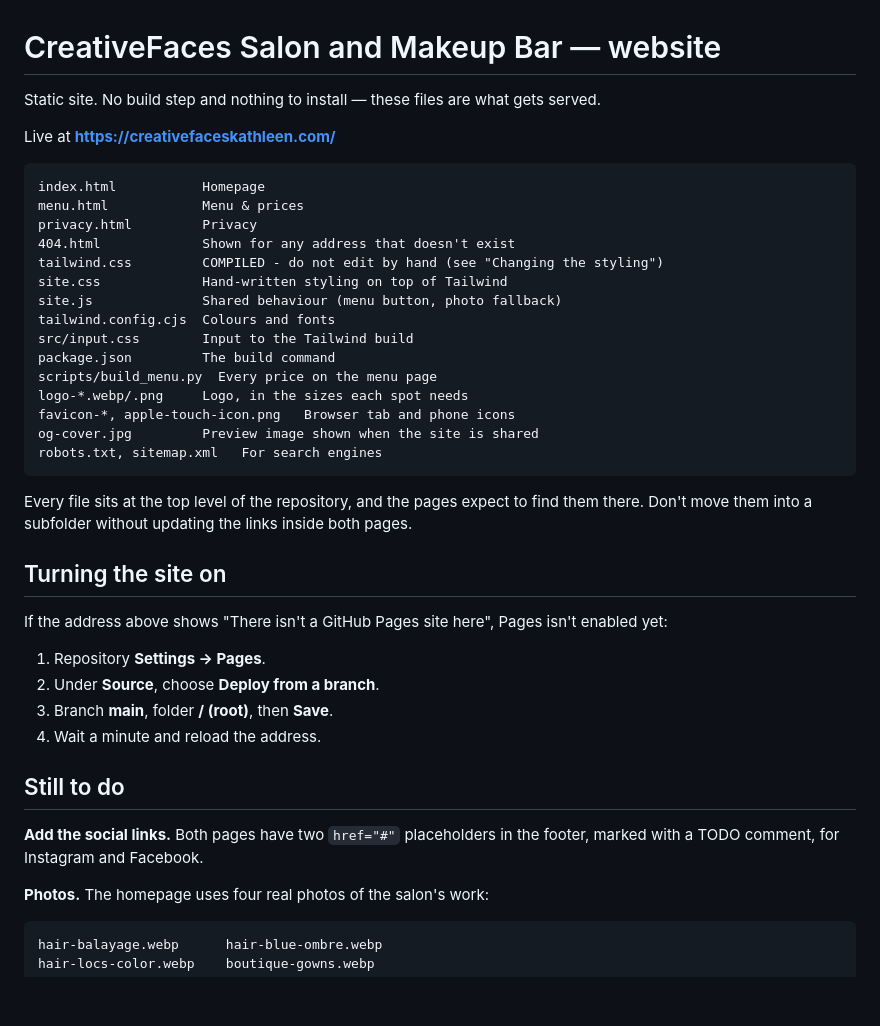
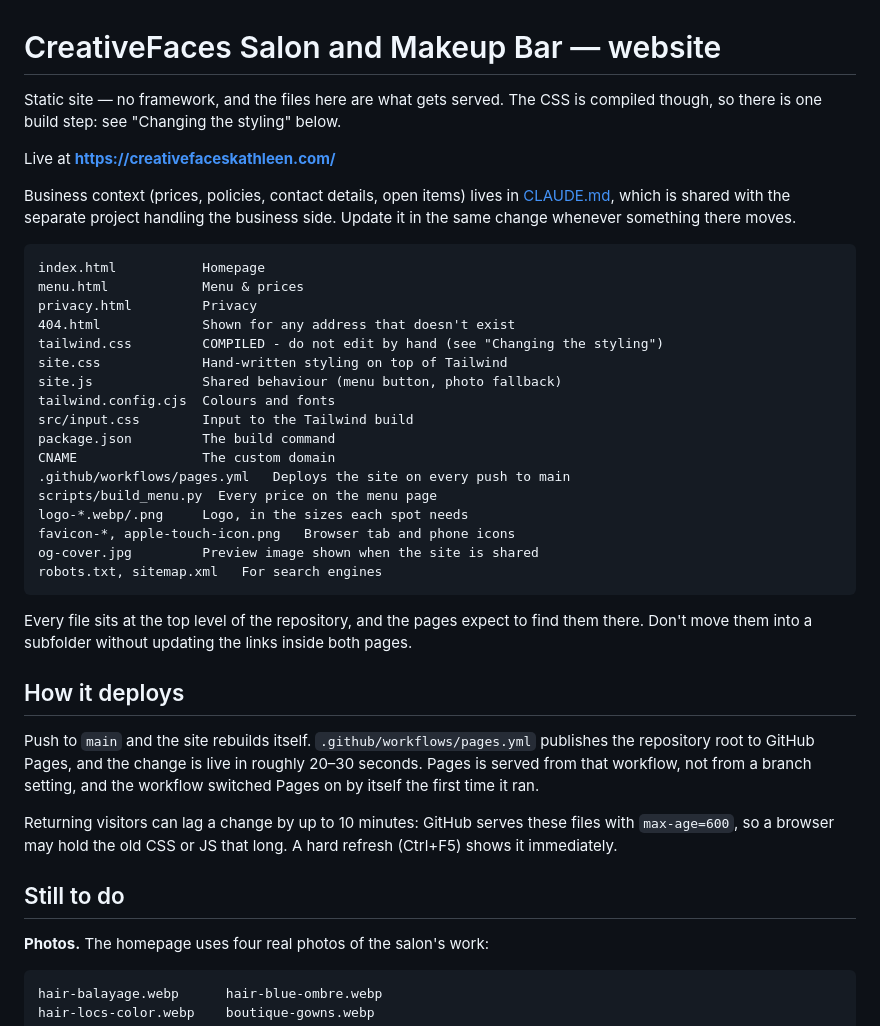
Before and after one commit to gn-Ishaan66/cfv4, a Markdown page: README.md, the part around the change. Rendered like a GitHub page; blank space fills up the shorter version.

Commit message:
Correct stale claims in README
All three had stopped being true:
- the Instagram and Facebook links were listed as a to-do; they were added
- "No build step and nothing to install" contradicted the build instructions
  further down the same file
- "Turning the site on" gave branch-deploy steps for a site that is already
  live and deploys from a workflow

Also points at CLAUDE.md for the business-side context, and lists CNAME and
the deploy workflow in the file map.

Co-Authored-By: Claude Opus 5 <noreply@anthropic.com>

````diff
--- a/README.md
+++ b/README.md
@@ -1,8 +1,13 @@
 # CreativeFaces Salon and Makeup Bar — website
 
-Static site. No build step and nothing to install — these files are what gets served.
+Static site — no framework, and the files here are what gets served. The CSS is compiled
+though, so there is one build step: see "Changing the styling" below.
 
 Live at **https://creativefaceskathleen.com/**
+
+Business context (prices, policies, contact details, open items) lives in
+[CLAUDE.md](CLAUDE.md), which is shared with the separate project handling the business
+side. Update it in the same change whenever something there moves.
 
 ```
 index.html           Homepage
@@ -15,6 +20,8 @@ site.js              Shared behaviour (menu button, photo fallback)
 tailwind.config.cjs  Colours and fonts
 src/input.css        Input to the Tailwind build
 package.json         The build command
+CNAME                The custom domain
+.github/workflows/pages.yml   Deploys the site on every push to main
 scripts/build_menu.py  Every price on the menu page
 logo-*.webp/.png     Logo, in the sizes each spot needs
 favicon-*, apple-touch-icon.png   Browser tab and phone icons
@@ -25,19 +32,18 @@ robots.txt, sitemap.xml   For search engines
 Every file sits at the top level of the repository, and the pages expect to find them
 there. Don't move them into a subfolder without updating the links inside both pages.
 
-## Turning the site on
+## How it deploys
 
-If the address above shows "There isn't a GitHub Pages site here", Pages isn't enabled yet:
+Push to `main` and the site rebuilds itself. `.github/workflows/pages.yml` publishes the
+repository root to GitHub Pages, and the change is live in roughly 20–30 seconds. Pages
+is served from that workflow, not from a branch setting, and the workflow switched Pages
+on by itself the first time it ran.
 
-1. Repository **Settings → Pages**.
-2. Under **Source**, choose **Deploy from a branch**.
-3. Branch **main**, folder **/ (root)**, then **Save**.
-4. Wait a minute and reload the address.
+Returning visitors can lag a change by up to 10 minutes: GitHub serves these files with
+`max-age=600`, so a browser may hold the old CSS or JS that long. A hard refresh
+(Ctrl+F5) shows it immediately.
 
 ## Still to do
-
-**Add the social links.** Both pages have two `href="#"` placeholders in the footer, marked
-with a TODO comment, for Instagram and Facebook.
 
 **Photos.** The homepage uses four real photos of the salon's work:
 
````
